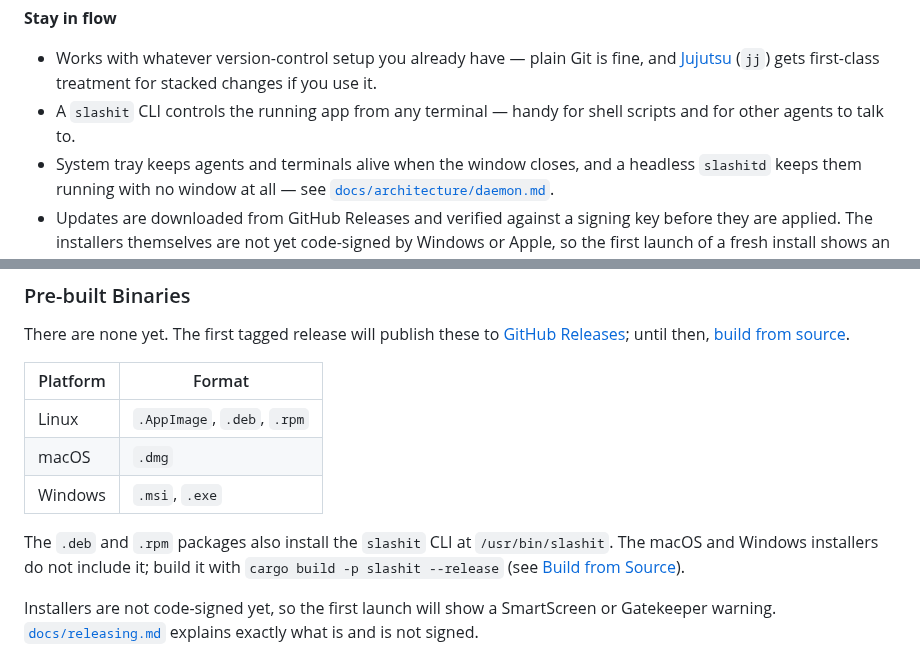
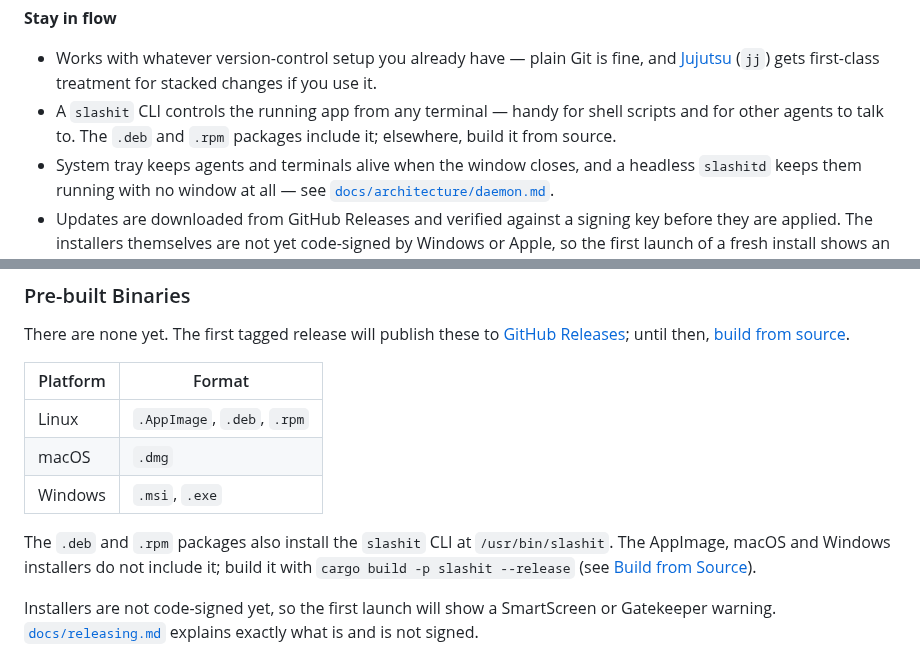
Before and after one commit to BarraDev/slashit, a Markdown page: README.md, 2 parts joined by grey strips. Drawn GitHub-style.

```diff
--- a/README.md
+++ b/README.md
@@ -46,7 +46,7 @@ It's built for people who've already outgrown a single terminal tab and a stack
 
 **Stay in flow**
 - Works with whatever version-control setup you already have — plain Git is fine, and [Jujutsu](https://github.com/jj-vcs/jj) (`jj`) gets first-class treatment for stacked changes if you use it.
-- A `slashit` CLI controls the running app from any terminal — handy for shell scripts and for other agents to talk to.
+- A `slashit` CLI controls the running app from any terminal — handy for shell scripts and for other agents to talk to. The `.deb` and `.rpm` packages include it; elsewhere, build it from source.
 - System tray keeps agents and terminals alive when the window closes, and a headless `slashitd` keeps them running with no window at all — see [`docs/architecture/daemon.md`](docs/architecture/daemon.md).
 - Updates are downloaded from GitHub Releases and verified against a signing key before they are applied. The installers themselves are not yet code-signed by Windows or Apple, so the first launch of a fresh install shows an OS warning — see [`docs/releasing.md`](docs/releasing.md).
 
@@ -95,7 +95,7 @@ There are none yet. The first tagged release will publish these to [GitHub Relea
 | macOS | `.dmg` |
 | Windows | `.msi`, `.exe` |
 
-The `.deb` and `.rpm` packages also install the `slashit` CLI at `/usr/bin/slashit`. The macOS and Windows installers do not include it; build it with `cargo build -p slashit --release` (see [Build from Source](#build-from-source)).
+The `.deb` and `.rpm` packages also install the `slashit` CLI at `/usr/bin/slashit`. The AppImage, macOS and Windows installers do not include it; build it with `cargo build -p slashit --release` (see [Build from Source](#build-from-source)).
 
 Installers are not code-signed yet, so the first launch will show a SmartScreen or Gatekeeper warning. [`docs/releasing.md`](docs/releasing.md) explains exactly what is and is not signed.
 
```
Also changed, not shown: CHANGELOG.md (+8 -4 lines), docs/releasing.md (+4 -4 lines).
